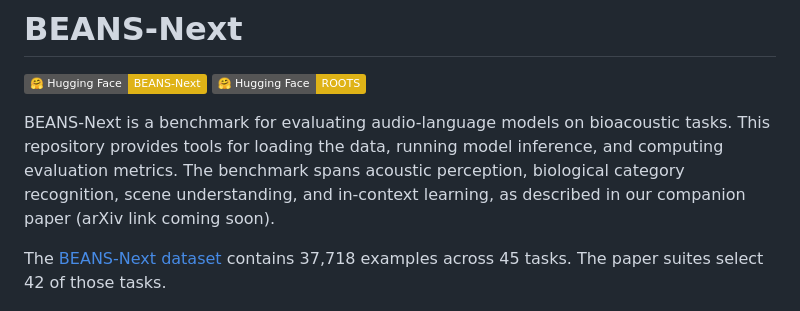
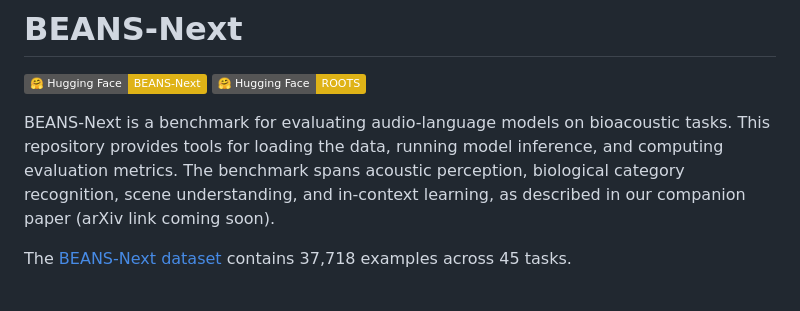
Before and after one commit to earthspecies/beans-next, a Markdown page: README.md, the part around the change. Rendered like a GitHub page; badges without logos.

Commit message:
Remove paper task-count distinction from README

```diff
--- a/README.md
+++ b/README.md
@@ -9,7 +9,7 @@ The benchmark spans acoustic perception, biological category recognition, scene
 as described in our companion paper (arXiv link coming soon).
 
 The [BEANS-Next dataset](https://huggingface.co/datasets/EarthSpeciesProject/BEANS-Next)
-contains 37,718 examples across 45 tasks. The paper suites select 42 of those tasks.
+contains 37,718 examples across 45 tasks.
 
 ![BEANS-Next evaluates bioacoustic audio-language models across four tiers; ROOTS provides audio-language training data.](docs/img/overview.png)
 
```
